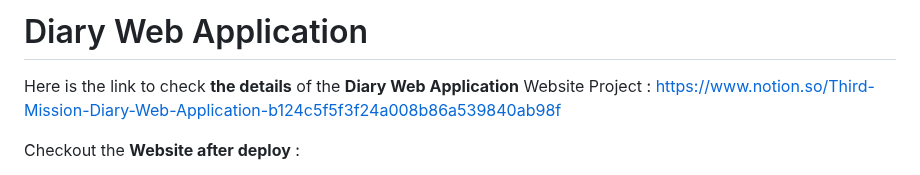
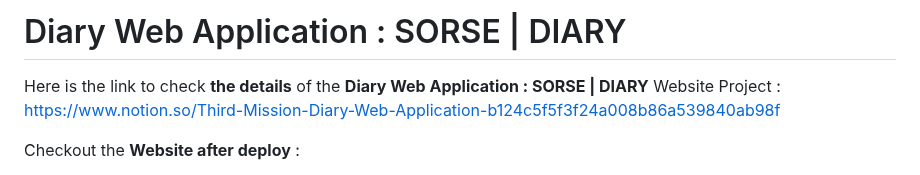
Before and after one commit to RothaSAMON/Diary-Web-Application, a Markdown page: README.md, the part around the change. GitHub-like rendering.

```diff
--- a/README.md
+++ b/README.md
@@ -1,6 +1,6 @@
-# Diary Web Application
+# Diary Web Application : SORSE | DIARY
 
-Here is the link to check **the details** of the **Diary Web Application** Website Project : https://www.notion.so/Third-Mission-Diary-Web-Application-b124c5f5f3f24a008b86a539840ab98f
+Here is the link to check **the details** of the **Diary Web Application : SORSE | DIARY** Website Project : https://www.notion.so/Third-Mission-Diary-Web-Application-b124c5f5f3f24a008b86a539840ab98f
 
 Checkout the **Website after deploy** :
 + 000webhost: https://diary-web-rotha.000webhostapp.com/
```
